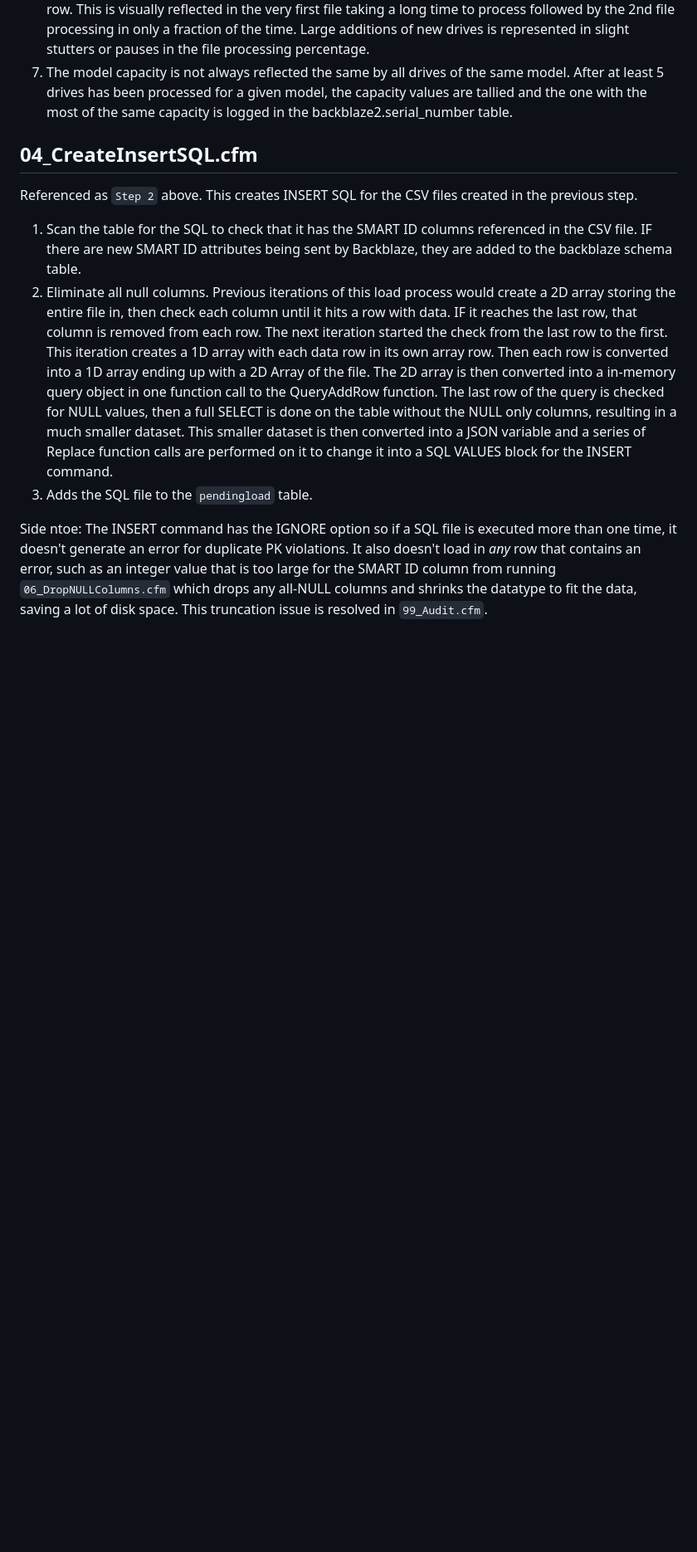
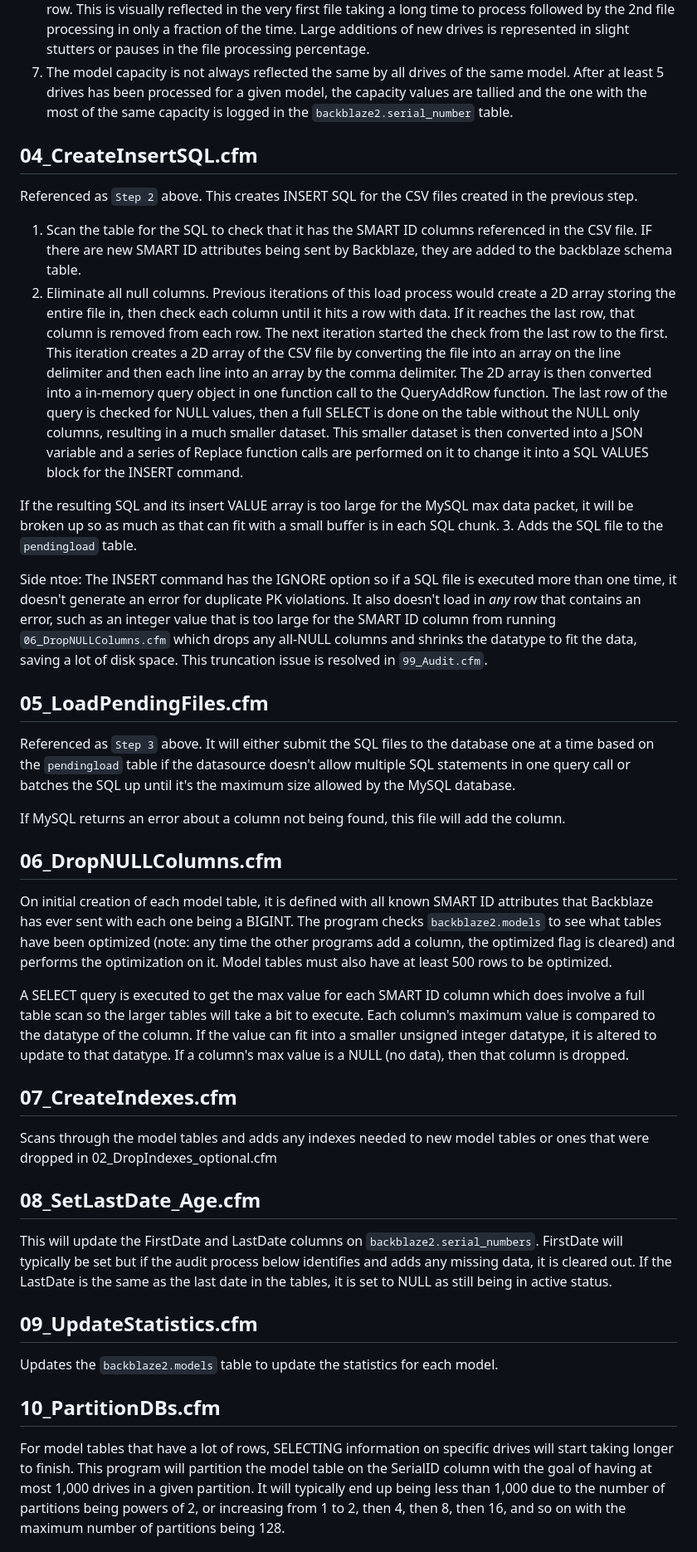
Before and after one commit to jbartlett777/DiskSpeed, a Markdown page: Backblaze Ingest/README.md, the part around one of its changes. Shown at 83% size. GitHub-like rendering; blank space fills up the shorter version.

Commit message:
Revise README for clarity and terminology updates
Updated terminology and clarified processes in the README.

```diff
--- a/Backblaze Ingest/README.md
+++ b/Backblaze Ingest/README.md
@@ -111,7 +111,7 @@ stripping out Carriage Returns. Looping over an array of small strings is much f
 file taking a long time to process followed by the 2nd file processing in only a fraction of the time. Large additions of new drives is represented in
 slight stutters or pauses in the file processing percentage.
 7. The model capacity is not always reflected the same by all drives of the same model. After at least 5 drives has been processed for a given model, the
-capacity values are tallied and the one with the most of the same capacity is logged in the backblaze2.serial_number table.
+capacity values are tallied and the one with the most of the same capacity is logged in the `backblaze2.serial_number` table.
 
 ## 04_CreateInsertSQL.cfm
 Referenced as `Step 2` above. This creates INSERT SQL for the CSV files created in the previous step.
@@ -119,15 +119,51 @@ Referenced as `Step 2` above. This creates INSERT SQL for the CSV files created
 1. Scan the table for the SQL to check that it has the SMART ID columns referenced in the CSV file. IF there are new SMART ID attributes being sent by
 Backblaze, they are added to the backblaze schema table.
 2. Eliminate all null columns. Previous iterations of this load process would create a 2D array storing the entire file in, then check each column until
-it hits a row with data. IF it reaches the last row, that column is removed from each row. The next iteration started the check from the last row to the
-first. This iteration creates a 1D array with each data row in its own array row. Then each row is converted into a 1D array ending up with a 2D Array
-of the file. The 2D array is then converted into a in-memory query object in one function call to the QueryAddRow function. The last row of the query
-is checked for NULL values, then a full SELECT is done on the table without the NULL only columns, resulting in a much smaller dataset. This smaller
-dataset is then converted into a JSON variable and a series of Replace function calls are performed on it to change it into a SQL VALUES block for the
-INSERT command.
+it hits a row with data. If it reaches the last row, that column is removed from each row. The next iteration started the check from the last row to the
+first. This iteration creates a 2D array of the CSV file by converting the file into an array on the line delimiter and then each line into an array
+by the comma delimiter. The 2D array is then converted into a in-memory query object in one function call to the QueryAddRow function. The last row of
+the query is checked for NULL values, then a full SELECT is done on the table without the NULL only columns, resulting in a much smaller dataset.
+This smaller dataset is then converted into a JSON variable and a series of Replace function calls are performed on it to change it into a SQL VALUES
+block for the INSERT command.
+
+If the resulting SQL and its insert VALUE array is too large for the MySQL max data packet, it will be broken up so as much as that can fit with a small
+buffer is in each SQL chunk.
 3. Adds the SQL file to the `pendingload` table.
 
 Side ntoe: The INSERT command has the IGNORE option so if a SQL file is executed more than one time, it doesn't generate an error for duplicate PK
 violations. It also doesn't load in *any* row that contains an error, such as an integer value that is too large for the SMART ID column from running
 `06_DropNULLColumns.cfm` which drops any all-NULL columns and shrinks the datatype to fit the data, saving a lot of disk space. This truncation issue is
 resolved in `99_Audit.cfm`.
+
+## 05_LoadPendingFiles.cfm
+Referenced as `Step 3` above. It will either submit the SQL files to the database one at a time based on the `pendingload` table if the datasource
+doesn't allow multiple SQL statements in one query call or batches the SQL up until it's the maximum size allowed by the MySQL database.
+
+If MySQL returns an error about a column not being found, this file will add the column.
+
+## 06_DropNULLColumns.cfm
+On initial creation of each model table, it is defined with all known SMART ID attributes that Backblaze has ever sent with each one being a BIGINT.
+The program checks `backblaze2.models` to see what tables have been optimized (note: any time the other programs add a column, the optimized flag is
+cleared) and performs the optimization on it. Model tables must also have at least 500 rows to be optimized.
+
+A SELECT query is executed to get the max value for each SMART ID column which does involve a full table scan so the larger tables will take a bit to
+execute. Each column's maximum value is compared to the datatype of the column. If the value can fit into a smaller unsigned integer datatype, it is
+altered to update to that datatype. If a column's max value is a NULL (no data), then that column is dropped.
+
+## 07_CreateIndexes.cfm
+Scans through the model tables and adds any indexes needed to new model tables or ones that were dropped in 02_DropIndexes_optional.cfm
+
+## 08_SetLastDate_Age.cfm
+This will update the FirstDate and LastDate columns on `backblaze2.serial_numbers`. FirstDate will typically be set but if the audit process below
+identifies and adds any missing data, it is cleared out. If the LastDate is the same as the last date in the tables, it is set to NULL as still being
+in active status.
+
+## 09_UpdateStatistics.cfm
+Updates the `backblaze2.models` table to update the statistics for each model.
+
+## 10_PartitionDBs.cfm
+For model tables that have a lot of rows, SELECTING information on specific drives will start taking longer to finish. This program will partition the
+model table on the SerialID column with the goal of having at most 1,000 drives in a given partition. It will typically end up being less than 1,000
+due to the number of partitions being powers of 2, or increasing from 1 to 2, then 4, then 8, then 16, and so on with the maximum number of partitions
+being 128.
+
```
Also changed, not shown: other parts of Backblaze Ingest/README.md (+11 -1 lines).
